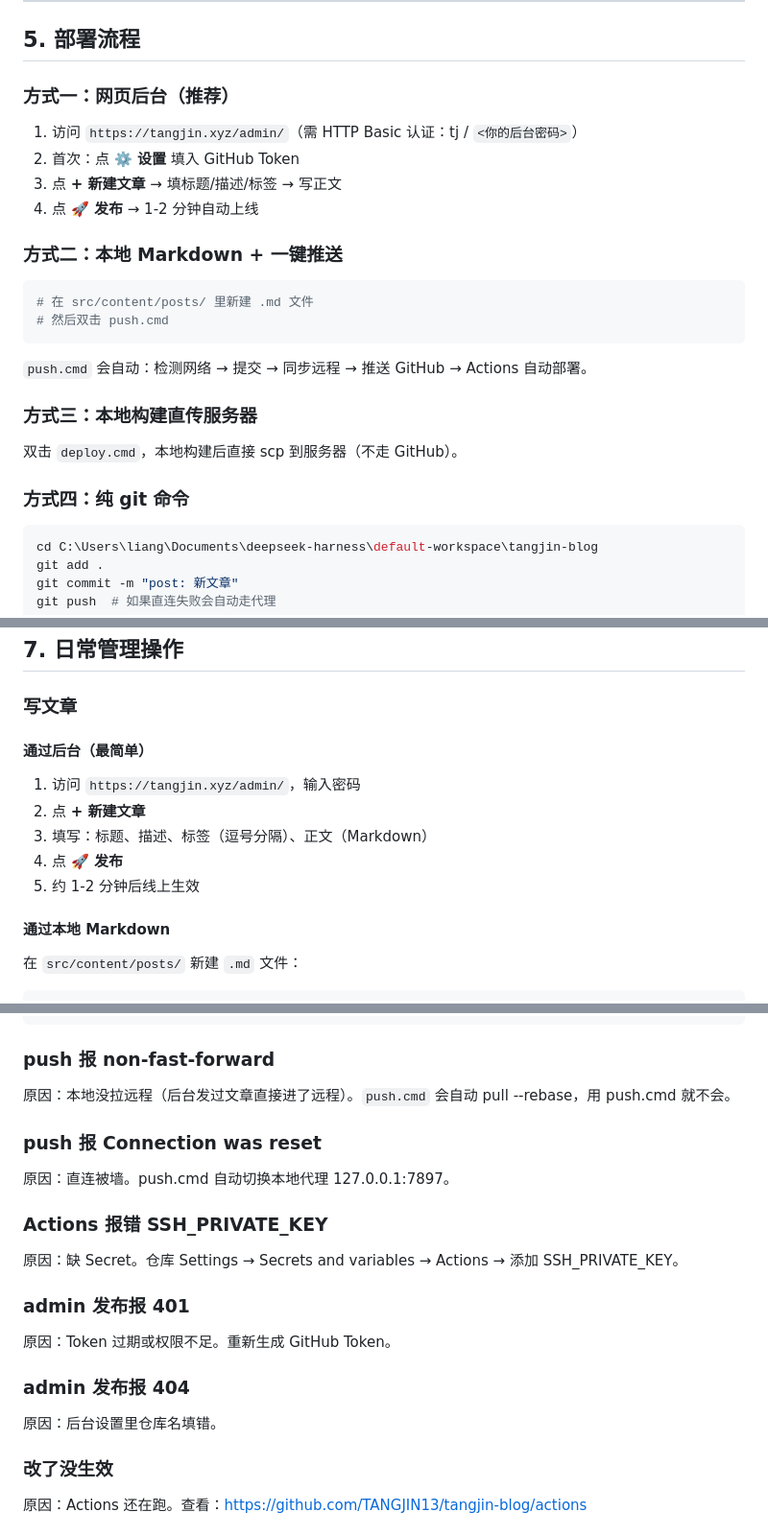
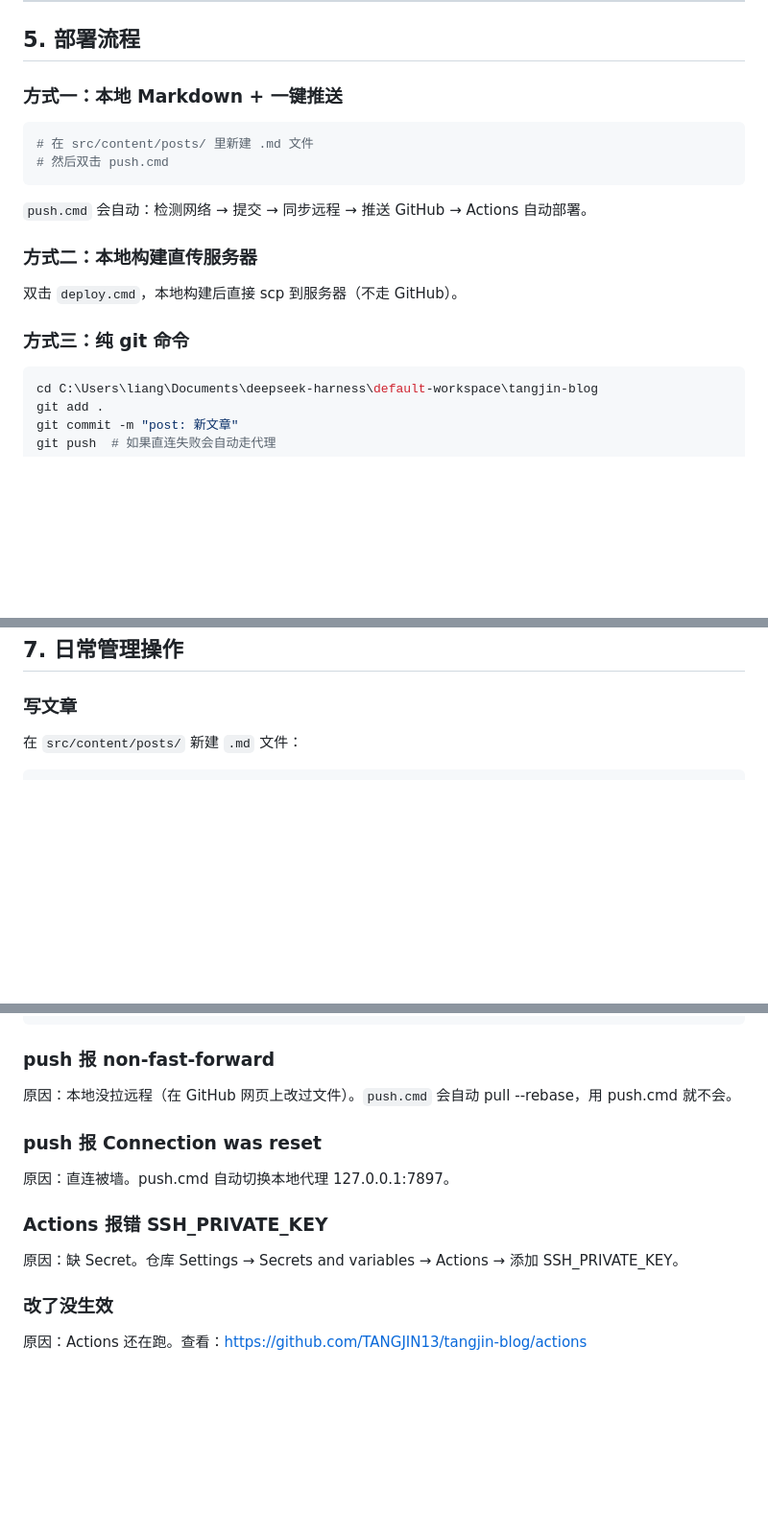
Before and after one commit to TANGJIN13/tangjin-blog, a Markdown page: docs/完整知识手册.md, 3 parts joined by grey strips. Shown at 96% size. Rendered like a GitHub page; blank space fills up the shorter version.

````diff
--- a/docs/完整知识手册.md
+++ b/docs/完整知识手册.md
@@ -273,14 +272,7 @@ Windows 凭证管理器中存有 `git:https://github.com` 的 OAuth token（用
 
 ## 5. 部署流程
 
-### 方式一：网页后台（推荐）
-
-1. 访问 `https://tangjin.xyz/admin/`（需 HTTP Basic 认证：tj / `<你的后台密码>`）
-2. 首次：点 **⚙️ 设置** 填入 GitHub Token
-3. 点 **+ 新建文章** → 填标题/描述/标签 → 写正文
-4. 点 **🚀 发布** → 1-2 分钟自动上线
-
-### 方式二：本地 Markdown + 一键推送
+### 方式一：本地 Markdown + 一键推送
 
 ```bash
 # 在 src/content/posts/ 里新建 .md 文件
@@ -289,11 +281,11 @@ Windows 凭证管理器中存有 `git:https://github.com` 的 OAuth token（用
 
 `push.cmd` 会自动：检测网络 → 提交 → 同步远程 → 推送 GitHub → Actions 自动部署。
 
-### 方式三：本地构建直传服务器
+### 方式二：本地构建直传服务器
 
 双击 `deploy.cmd`，本地构建后直接 scp 到服务器（不走 GitHub）。
 
-### 方式四：纯 git 命令
+### 方式三：纯 git 命令
 
 ```bash
 cd C:\Users\liang\Documents\deepseek-harness\default-workspace\tangjin-blog
@@ -383,16 +373,6 @@ tangjin-blog/
 ## 7. 日常管理操作
 
 ### 写文章
-
-#### 通过后台（最简单）
-
-1. 访问 `https://tangjin.xyz/admin/`，输入密码
-2. 点 **+ 新建文章**
-3. 填写：标题、描述、标签（逗号分隔）、正文（Markdown）
-4. 点 **🚀 发布**
-5. 约 1-2 分钟后线上生效
-
-#### 通过本地 Markdown
 
 在 `src/content/posts/` 新建 `.md` 文件：
 
@@ -584,7 +530,7 @@ find /var/www/blog -type f -exec chmod 644 {} +
 
 ### push 报 non-fast-forward
 
-原因：本地没拉远程（后台发过文章直接进了远程）。`push.cmd` 会自动 pull --rebase，用 push.cmd 就不会。
+原因：本地没拉远程（在 GitHub 网页上改过文件）。`push.cmd` 会自动 pull --rebase，用 push.cmd 就不会。
 
 ### push 报 Connection was reset
 
@@ -593,14 +539,6 @@ find /var/www/blog -type f -exec chmod 644 {} +
 ### Actions 报错 SSH_PRIVATE_KEY
 
 原因：缺 Secret。仓库 Settings → Secrets and variables → Actions → 添加 SSH_PRIVATE_KEY。
-
-### admin 发布报 401
-
-原因：Token 过期或权限不足。重新生成 GitHub Token。
-
-### admin 发布报 404
-
-原因：后台设置里仓库名填错。
 
 ### 改了没生效
 
````
Also changed, not shown: other parts of docs/完整知识手册.md (+3 -64 lines), docs/发布配置.md (+6 -67 lines).
